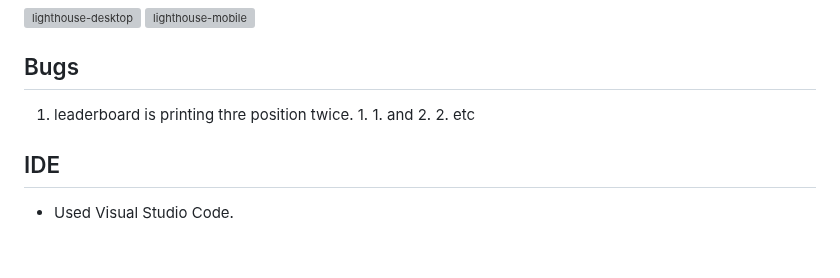
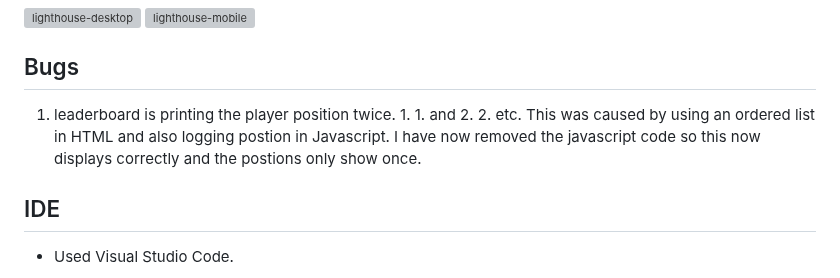
Before and after one commit to garethrogers2828/Football-Quiz, a Markdown page: README.md, the part around one of its changes. GitHub-like rendering; blank space fills up the shorter version; grey boxes are pictures that could not be loaded.

Commit message:
Bug Update README.md

```diff
--- a/README.md
+++ b/README.md
@@ -210,7 +211,7 @@ https://garethrogers2828.github.io/Football-Quiz/
 
 ## Bugs
 
-1. leaderboard is printing thre position twice. 1. 1. and 2. 2. etc
+1. leaderboard is printing the player position twice. 1. 1. and 2. 2. etc. This was caused by using an ordered list in HTML and also logging postion in Javascript. I have now removed the javascript code so this now displays correctly and the postions only show once.
 
 
 
```
Also changed, not shown: other parts of README.md (+2 -1 lines).
